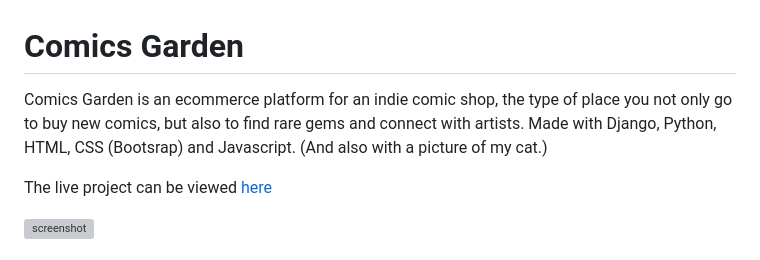
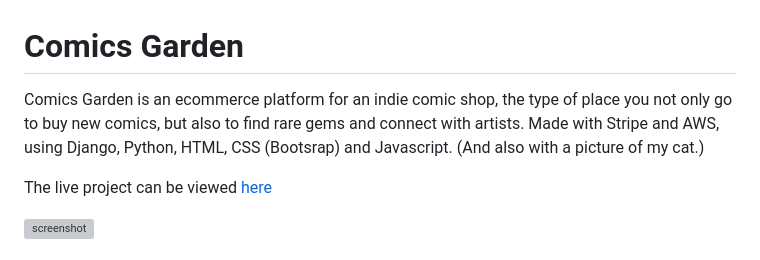
Before and after one commit to jordanabraga/comicsgarden, a Markdown page: README.md, the part around the change. GitHub-like rendering; grey boxes are pictures that could not be loaded.

Commit message:
Add detail to readme

```diff
--- a/README.md
+++ b/README.md
@@ -1,6 +1,6 @@
 # Comics Garden
 
-Comics Garden is an ecommerce platform for an indie comic shop, the type of place you not only go to buy new comics, but also to find rare gems and connect with artists. Made with Django, Python, HTML, CSS (Bootsrap) and Javascript. (And also with a picture of my cat.)
+Comics Garden is an ecommerce platform for an indie comic shop, the type of place you not only go to buy new comics, but also to find rare gems and connect with artists. Made with Stripe and AWS, using Django, Python, HTML, CSS (Bootsrap) and Javascript. (And also with a picture of my cat.)
 
 The live project can be viewed [here](https://comics-garden-b0bf8a56b1c5.herokuapp.com/)
 
```
